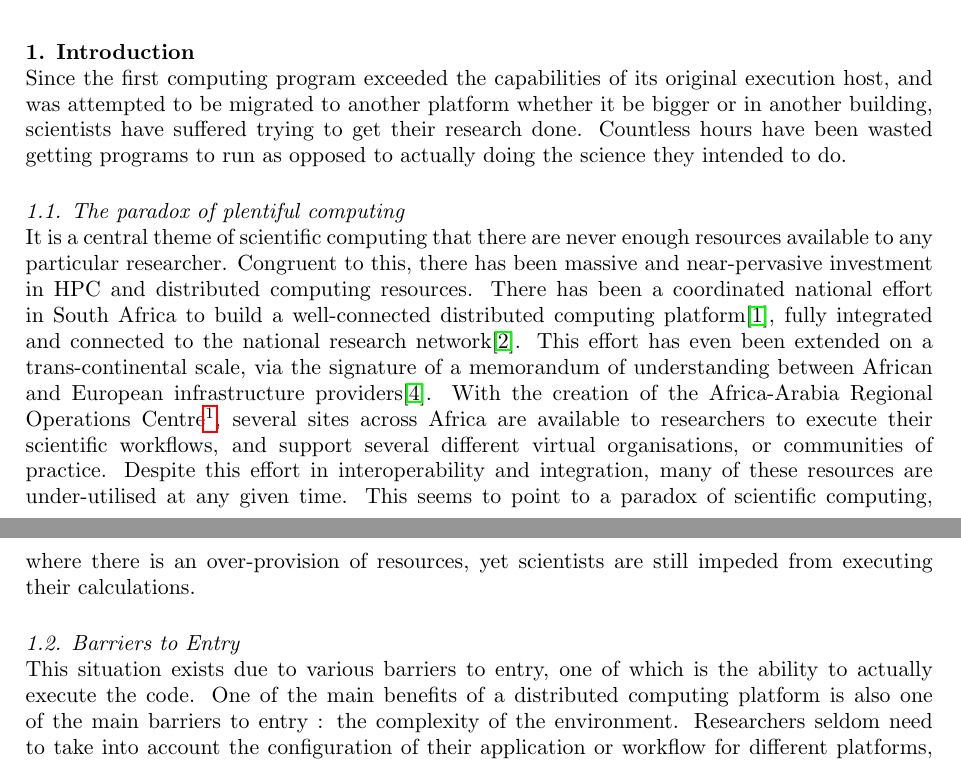
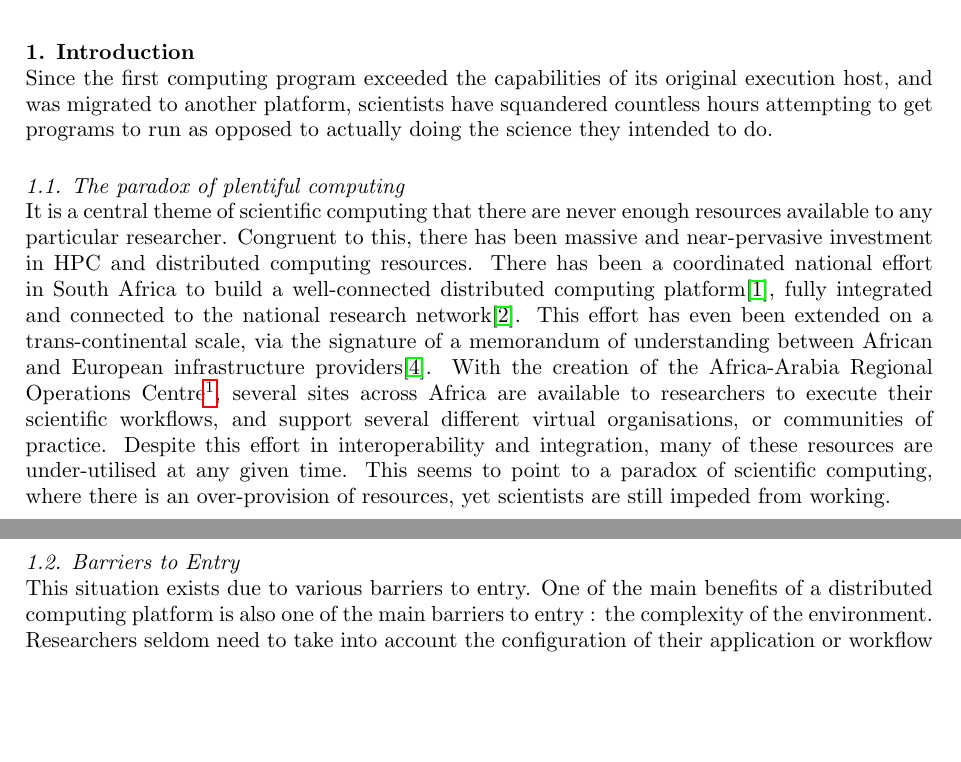
Before and after one commit to AAROC/CODE-RADE-ACAT-2017, a LaTeX document (Paper/CODE-RADE.tex): two parts of pages 1 and 2 of 6, joined at a grey line, cut so that both start at the same text, the shorter picture padded with empty space. Compiled offline with pdfLaTeX.

Commit message:
i think done, 5 pages, barring the references

```diff
--- a/Paper/CODE-RADE.tex
+++ b/Paper/CODE-RADE.tex
@@ -39,9 +39,8 @@ issues of reproducibility and collaboration in scientific research in Africa.
 
 \section{Introduction}
 Since the first computing program exceeded the capabilities of its original execution host, and was
-attempted to be migrated to another platform whether it be bigger or in another building,
-scientists have suffered trying to get their research done. Countless hours have been wasted
-getting programs to run as opposed to actually doing the science they intended to do.
+migrated to another platform, scientists have squandered countless hours attempting to
+get programs to run as opposed to actually doing the science they intended to do.
 
 %    It is a long standing problem and irritation trying to get a program to run on
 %    computing infrastructure that is not sitting on your desk. The scale and complexity being
@@ -62,12 +61,11 @@ getting programs to run as opposed to actually doing the science they intended t
     different virtual organisations, or communities of practice. Despite this effort in
     interoperability and integration, many of these resources are under-utilised at any given time.
     This seems to point to a paradox of scientific computing, where there is an over-provision of
-    resources, yet scientists are still impeded from executing their calculations.
+    resources, yet scientists are still impeded from working.
 
 	\subsection{Barriers to Entry}
 
-    This situation exists due to various barriers to entry, one of which is the ability
-    to actually execute the code. One of the main benefits of a distributed computing
+    This situation exists due to various barriers to entry. One of the main benefits of a distributed computing
     platform is also one of the main barriers to entry : the complexity of the environment.
     Researchers seldom need to take into account the configuration of their application or workflow
     for different platforms, and it is practically unfeasible to insist on homogeneous hardware and
```
Also changed, not shown: Paper/CODE-RADE.tex (1 more changed lines).
